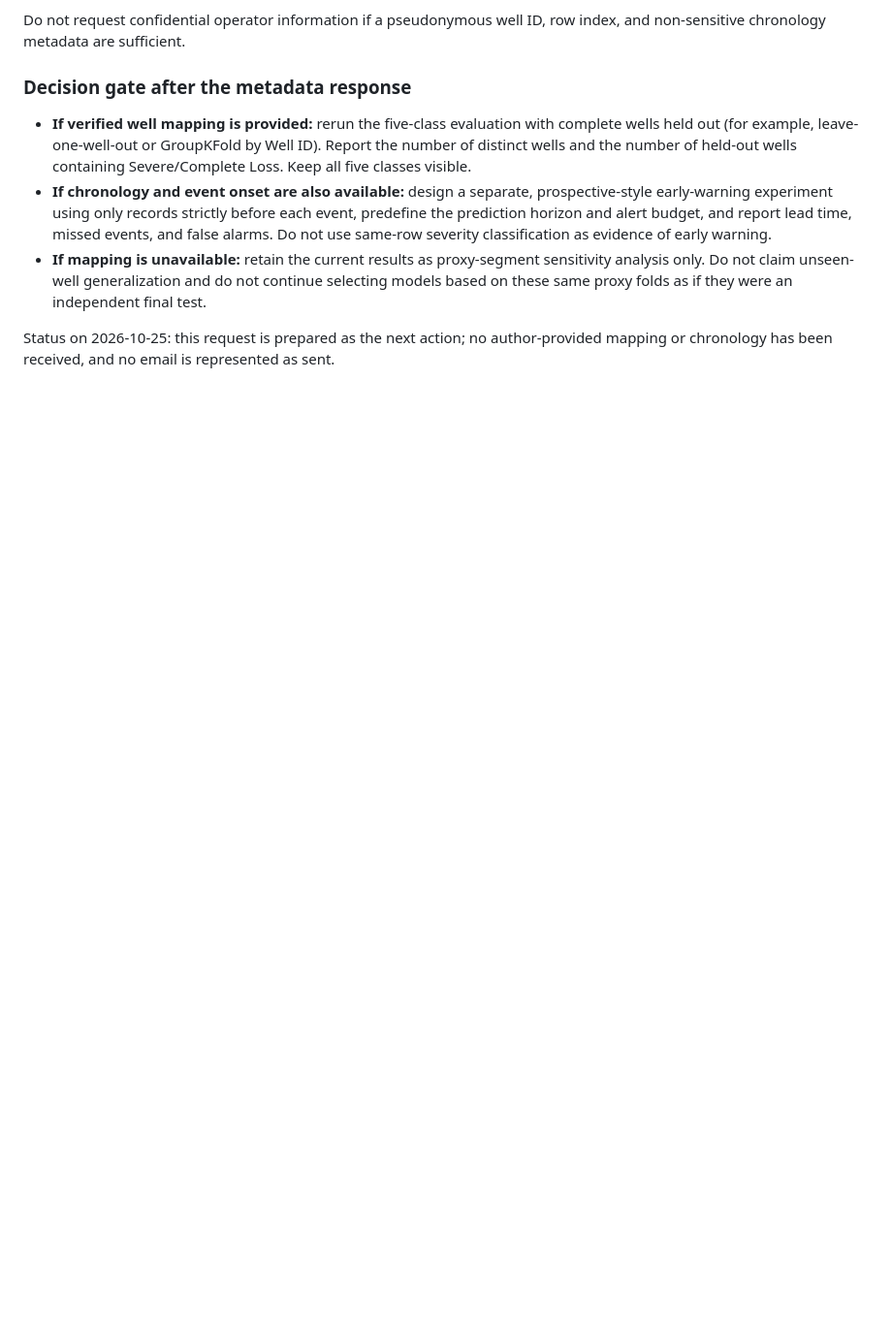
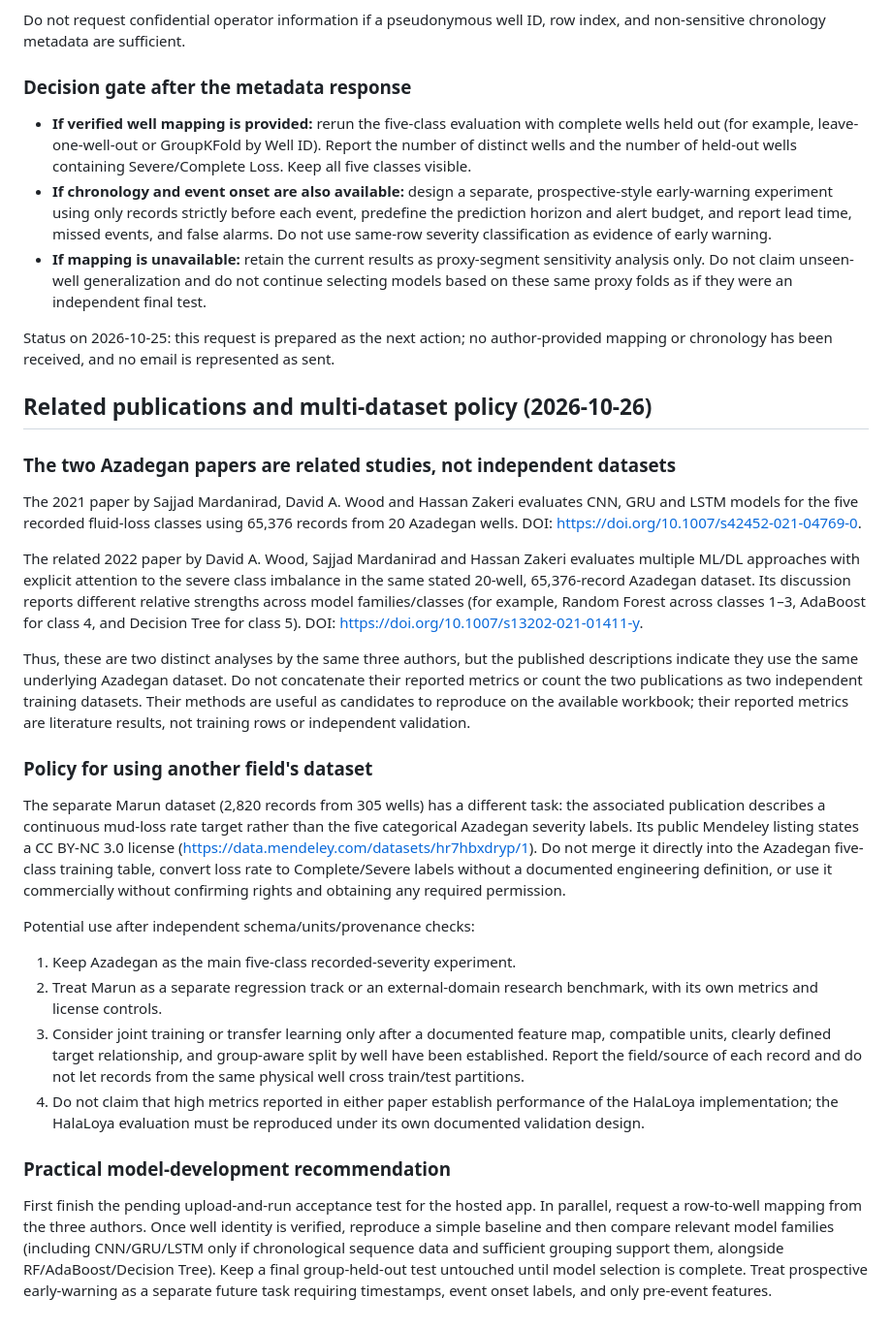
Before and after one commit to halas9370-a11y/halas9370-a11y.github.io, a Markdown page: drilling-mvp/MODEL_EVALUATION_PLAN.md, the part around the change. Shown at 97% size. Drawn GitHub-style; blank space fills up the shorter version.

Commit message:
Document related Azadegan papers and safe multi-dataset training policy

```diff
--- a/drilling-mvp/MODEL_EVALUATION_PLAN.md
+++ b/drilling-mvp/MODEL_EVALUATION_PLAN.md
@@ -342,3 +342,28 @@ Do not request confidential operator information if a pseudonymous well ID, row
 - **If mapping is unavailable:** retain the current results as proxy-segment sensitivity analysis only. Do not claim unseen-well generalization and do not continue selecting models based on these same proxy folds as if they were an independent final test.
 
 Status on 2026-10-25: this request is prepared as the next action; no author-provided mapping or chronology has been received, and no email is represented as sent.
+
+
+## Related publications and multi-dataset policy (2026-10-26)
+
+### The two Azadegan papers are related studies, not independent datasets
+
+The 2021 paper by Sajjad Mardanirad, David A. Wood and Hassan Zakeri evaluates CNN, GRU and LSTM models for the five recorded fluid-loss classes using 65,376 records from 20 Azadegan wells. DOI: https://doi.org/10.1007/s42452-021-04769-0.
+
+The related 2022 paper by David A. Wood, Sajjad Mardanirad and Hassan Zakeri evaluates multiple ML/DL approaches with explicit attention to the severe class imbalance in the same stated 20-well, 65,376-record Azadegan dataset. Its discussion reports different relative strengths across model families/classes (for example, Random Forest across classes 1–3, AdaBoost for class 4, and Decision Tree for class 5). DOI: https://doi.org/10.1007/s13202-021-01411-y.
+
+Thus, these are two distinct analyses by the same three authors, but the published descriptions indicate they use the same underlying Azadegan dataset. Do not concatenate their reported metrics or count the two publications as two independent training datasets. Their methods are useful as candidates to reproduce on the available workbook; their reported metrics are literature results, not training rows or independent validation.
+
+### Policy for using another field's dataset
+
+The separate Marun dataset (2,820 records from 305 wells) has a different task: the associated publication describes a continuous mud-loss rate target rather than the five categorical Azadegan severity labels. Its public Mendeley listing states a CC BY-NC 3.0 license (https://data.mendeley.com/datasets/hr7hbxdryp/1). Do not merge it directly into the Azadegan five-class training table, convert loss rate to Complete/Severe labels without a documented engineering definition, or use it commercially without confirming rights and obtaining any required permission.
+
+Potential use after independent schema/units/provenance checks:
+1. Keep Azadegan as the main five-class recorded-severity experiment.
+2. Treat Marun as a separate regression track or an external-domain research benchmark, with its own metrics and license controls.
+3. Consider joint training or transfer learning only after a documented feature map, compatible units, clearly defined target relationship, and group-aware split by well have been established. Report the field/source of each record and do not let records from the same physical well cross train/test partitions.
+4. Do not claim that high metrics reported in either paper establish performance of the HalaLoya implementation; the HalaLoya evaluation must be reproduced under its own documented validation design.
+
+### Practical model-development recommendation
+
+First finish the pending upload-and-run acceptance test for the hosted app. In parallel, request a row-to-well mapping from the three authors. Once well identity is verified, reproduce a simple baseline and then compare relevant model families (including CNN/GRU/LSTM only if chronological sequence data and sufficient grouping support them, alongside RF/AdaBoost/Decision Tree). Keep a final group-held-out test untouched until model selection is complete. Treat prospective early-warning as a separate future task requiring timestamps, event onset labels, and only pre-event features.
```
